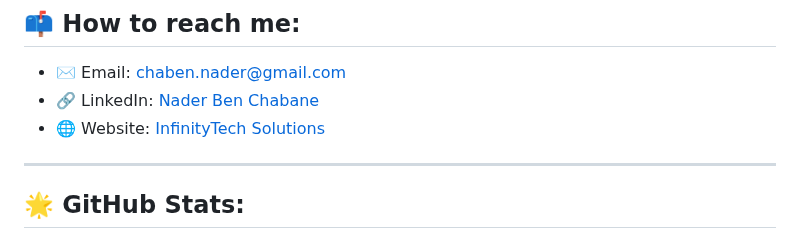
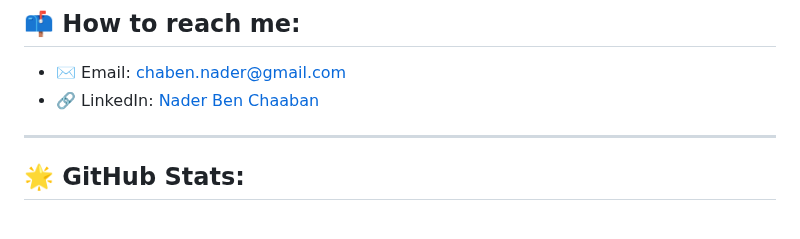
Before and after one commit to ben-chaaben-nader/ben-chaaben-nader, a Markdown page: README.md, the part around the change. Drawn GitHub-style.

```diff
--- a/README.md
+++ b/README.md
@@ -70,8 +70,8 @@
 
 ## 📫 How to reach me:
 - ✉️ Email: [chaben.nader@gmail.com](mailto:chaben.nader@gmail.com)
-- 🔗 LinkedIn: [Nader Ben Chabane](https://www.linkedin.com/in/nader-ben-chaaben-3aa566b7/)
-- 🌐 Website: [InfinityTech Solutions](https://infinitytech-solutions.com)
+- 🔗 LinkedIn: [Nader Ben Chaaban](https://www.linkedin.com/in/nader-ben-chaaben-3aa566b7/)
+
 
 ---
 
```
